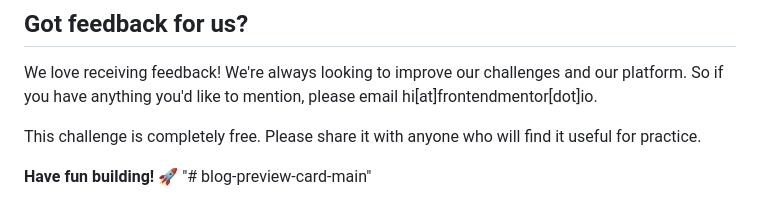
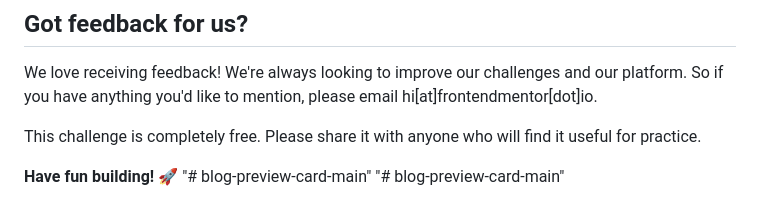
Before and after one commit to burjnx/blog-preview-card-main, a Markdown page: README.md, the part around the change. Rendered like a GitHub page.

```diff
--- a/README.md
+++ b/README.md
@@ -92,3 +92,4 @@ This challenge is completely free. Please share it with anyone who will find it
 
 **Have fun building!** 🚀
 "# blog-preview-card-main"
+"# blog-preview-card-main"
```
